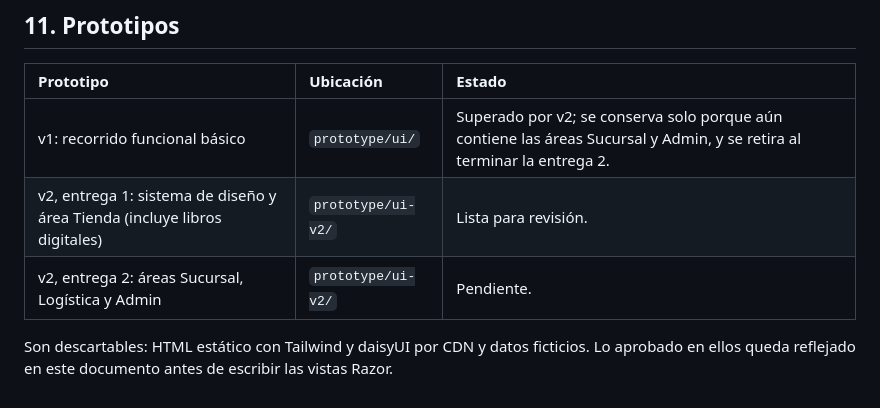
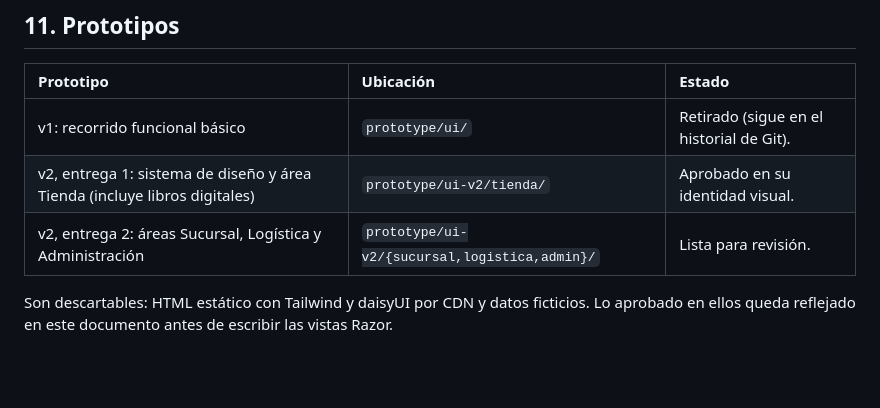
Before and after one commit to P35C4D0R4B1050/BabelHub, a Markdown page: docs/08-interfaz-de-usuario.md, the part around the change. Drawn GitHub-style; blank space fills up the shorter version.

Commit message:
docs: update prototype status after delivery 2
Co-Authored-By: Claude Sonnet 5.5 <noreply@anthropic.com>

```diff
--- a/docs/08-interfaz-de-usuario.md
+++ b/docs/08-interfaz-de-usuario.md
@@ -200,8 +200,8 @@ Pie de todas las páginas de la Tienda: enlace permanente al **Libro de Reclamac
 
 | Prototipo | Ubicación | Estado |
 | :--- | :--- | :--- |
-| v1: recorrido funcional básico | `prototype/ui/` | Superado por v2; se conserva solo porque aún contiene las áreas Sucursal y Admin, y se retira al terminar la entrega 2. |
-| v2, entrega 1: sistema de diseño y área Tienda (incluye libros digitales) | `prototype/ui-v2/` | Lista para revisión. |
-| v2, entrega 2: áreas Sucursal, Logística y Admin | `prototype/ui-v2/` | Pendiente. |
+| v1: recorrido funcional básico | `prototype/ui/` | Retirado (sigue en el historial de Git). |
+| v2, entrega 1: sistema de diseño y área Tienda (incluye libros digitales) | `prototype/ui-v2/tienda/` | Aprobado en su identidad visual. |
+| v2, entrega 2: áreas Sucursal, Logística y Administración | `prototype/ui-v2/{sucursal,logistica,admin}/` | Lista para revisión. |
 
 Son descartables: HTML estático con Tailwind y daisyUI por CDN y datos ficticios. Lo aprobado en ellos queda reflejado en este documento antes de escribir las vistas Razor.
```
